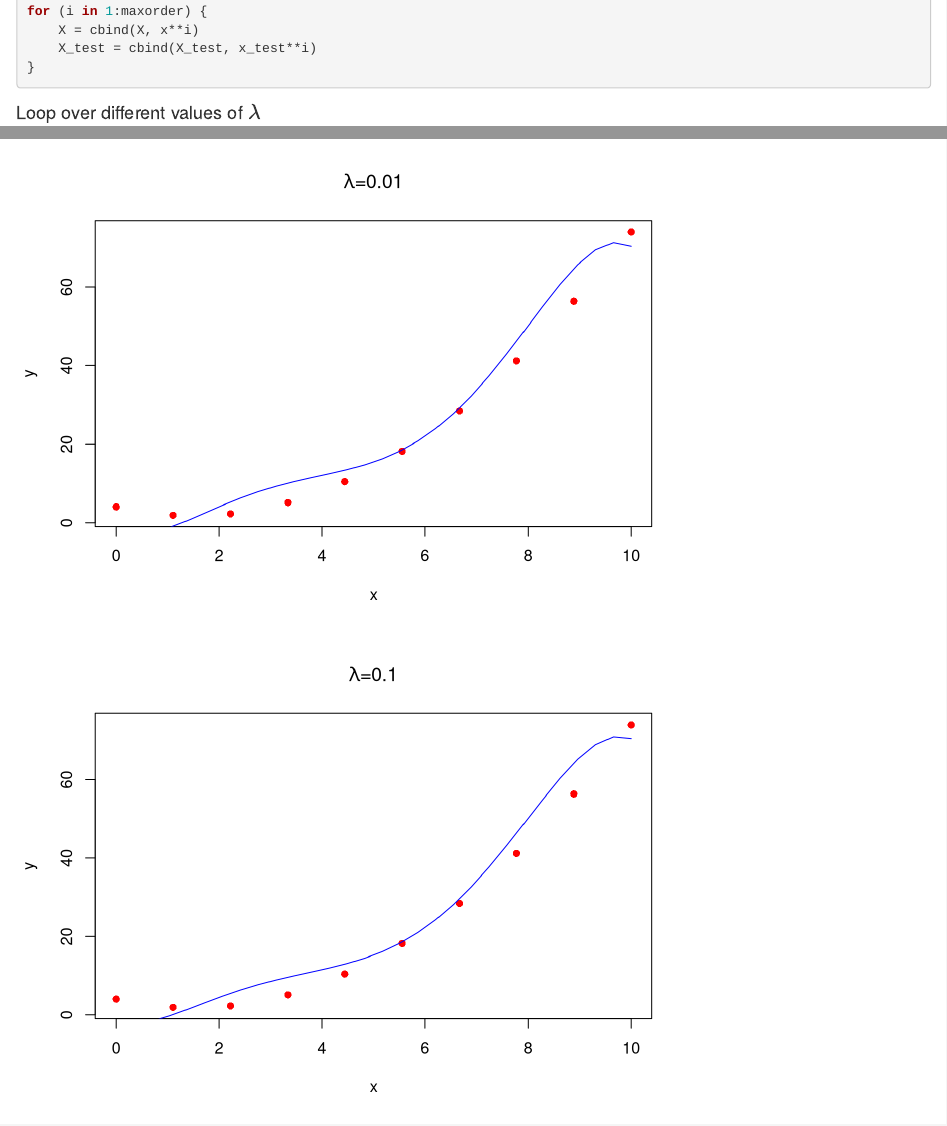
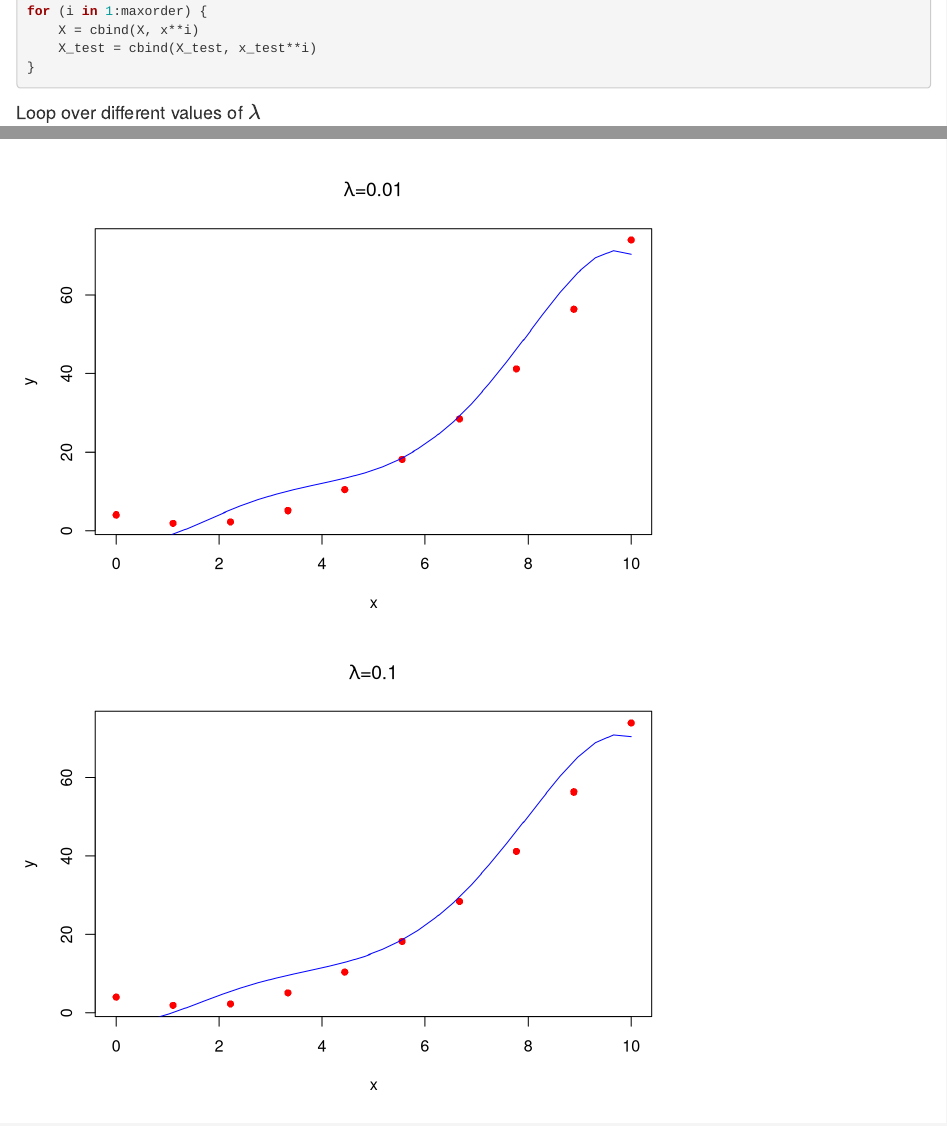
Before and after one commit to RossMeikleham/fcml-R, an R Markdown document (RMds/chapter1/regularised_regression.Rmd): the page in a window 1100 px wide, from 1200 px down, and a second part further down, joined at a grey line. Rendered offline with R 4.5, knitr and Pandoc, with nearby package versions.

Commit message:
Fixed for loop block in drawing multiple graphs

````diff
--- a/RMds/chapter1/regularised_regression.Rmd
+++ b/RMds/chapter1/regularised_regression.Rmd
@@ -50,4 +50,4 @@ for (i in 1:maxorder) {
 
 <h4>Loop over different values of $\lambda$</h4>
 
-```{r, eval=FALSE}
+```{r}
@@ -62,34 +62,3 @@ for (lamb in c(0,0.01,0.1,1,10))
-```{r, include=FALSE}
-#For some reason only the last plot is plotted in a RMarkup chunk
-#so until I can find a fix, generate the graphs manually and hide
-#the code, generate this closure and call it with all values of lambda
-lambPlot <- function (lamb) {
-      w = solve(t(X) %*% X + lamb * diag(maxorder+1), t(X) %*% t)
-      f_test = X_test %*% w
-      plot(x, y, col="red", pch=16, main=bquote(paste(lambda,"=",.(lamb))))
-      lines(x_test, f_test, col="blue")
-    }
-```
-
-```{r, echo=FALSE}
-lambPlot(0)
-```
-
-```{r, echo=FALSE}
-lambPlot(0.01)
-```
-
-```{r, echo=FALSE}
-lambPlot(0.1)
-```
-
-```{r, echo=FALSE}
-lambPlot(1)
-```
-
-```{r, echo=FALSE}
-lambPlot(10)
-```
 
 <p>As $\lambda$ increases, high values in $\mathbf{w}$ are more heavily
 penalised which leads to *simpler* functions. Why do lower values correspond to
````
Also changed, not shown: RMds/chapter1/regularised_regression.Rmd (4 more changed lines).
